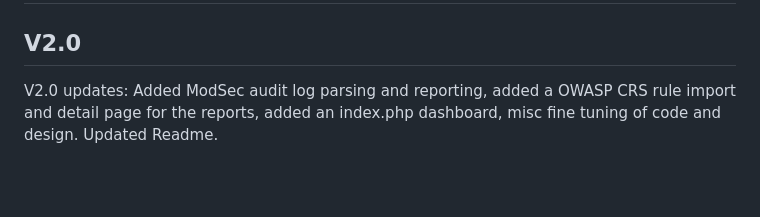
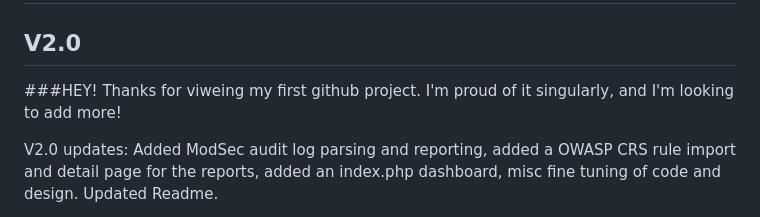
Before and after one commit to gmwnet/nginx_modsec_log_reporting, a Markdown page: README.md, the part around the change. Drawn GitHub-style; blank space fills up the shorter version.

Commit message:
More readme

```diff
--- a/README.md
+++ b/README.md
@@ -1,5 +1,7 @@
 # Exceedingly simple ModSecurity/Nginx error log reporting
 ## V2.0
+
+###HEY!  Thanks for viweing my first github project.  I'm proud of it singularly, and I'm looking to add more!
 
 V2.0 updates: Added ModSec audit log parsing and reporting, added a OWASP CRS rule import and detail page for the reports, added an index.php dashboard, misc fine tuning of code and design.  Updated Readme.
 
```
